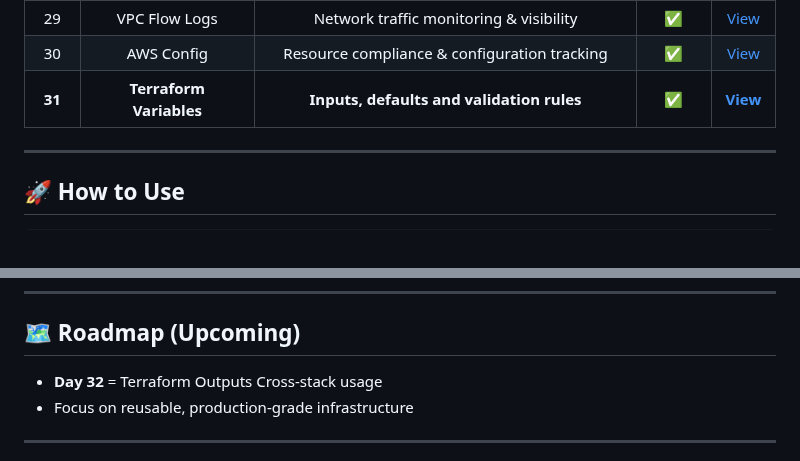
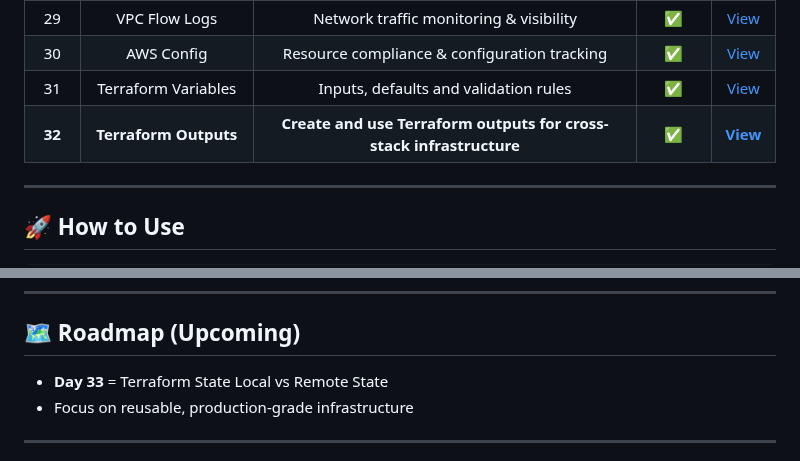
Before and after one commit to nacholiya/100-Days-AWS-Terraform-Challenge, a Markdown page: README.md, 2 parts joined by grey strips. Drawn GitHub-style.

```diff
--- a/README.md
+++ b/README.md
@@ -77,7 +77,9 @@ This challenge focuses on **consistency, depth, and real-world DevOps skills**.
 | 28 | GuardDuty | Threat detection & security findings | ✅ | [View](./Day-28-guardduty) |
 | 29 | VPC Flow Logs | Network traffic monitoring & visibility | ✅ | [View](./Day-29-vpc-flow-logs) |
 | 30 | AWS Config | Resource compliance & configuration tracking | ✅ | [View](./Day-30-aws-config) |
-| **31** | **Terraform Variables** | **Inputs, defaults and validation rules** | **✅** | **[View](./Day-31-terraform-variables)** |
+| 31 | Terraform Variables | Inputs, defaults and validation rules | ✅ | [View](./Day-31-terraform-variables) |
+| **32** | **Terraform Outputs** | **Create and use Terraform outputs for cross-stack infrastructure** | **✅** | **[View](./Day-32-terraform-outputs)** |
+
 ---
 
 ## 🚀 How to Use
@@ -97,7 +99,7 @@ terraform destroy
 ---
 
 ## 🗺️ Roadmap (Upcoming)
-- **Day 32** = Terraform Outputs Cross-stack usage
+- **Day 33** = Terraform State Local vs Remote State
 - Focus on reusable, production-grade infrastructure
 
 ---
```
